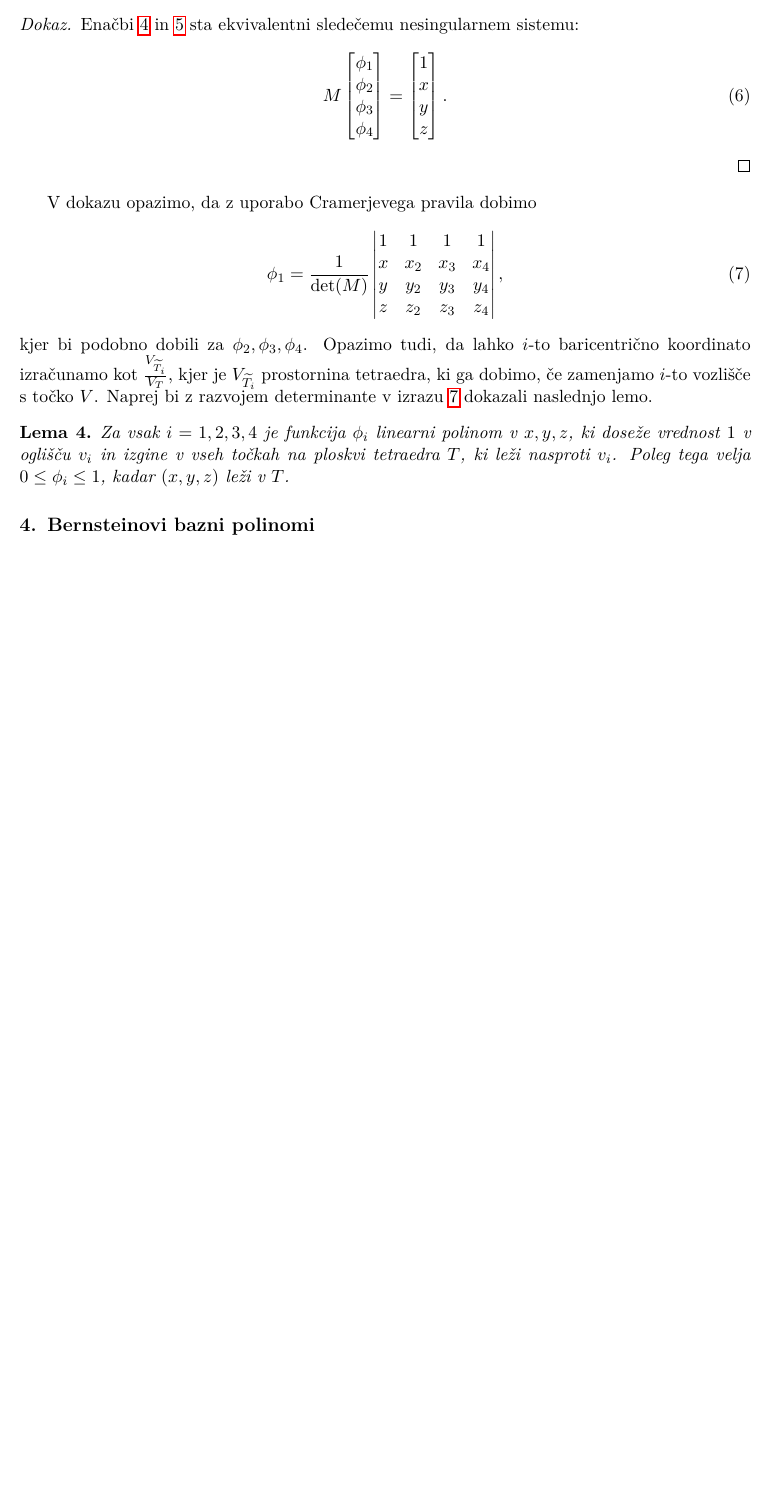
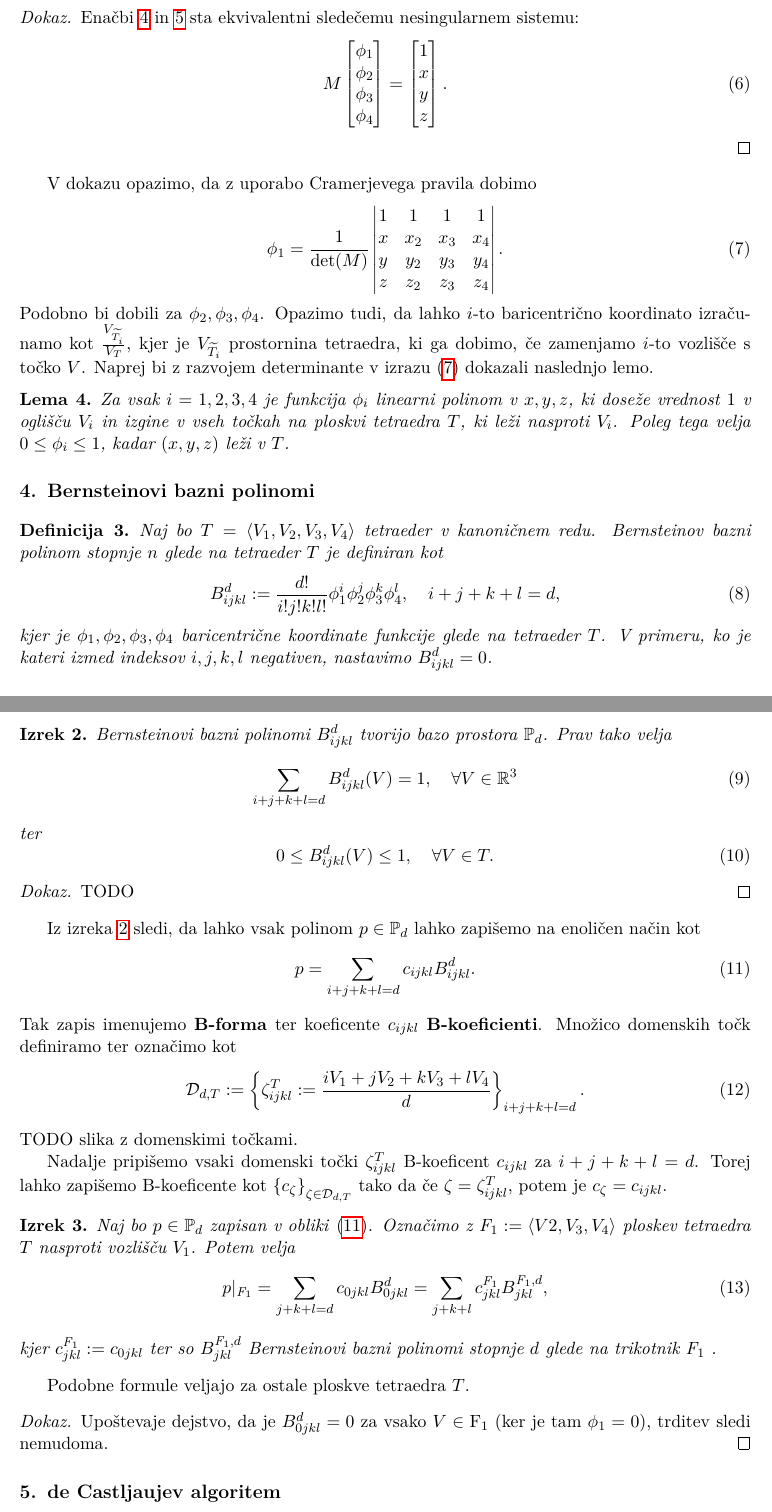
Before and after one commit to Petja-Murnik/Bernstein3d, a LaTeX document (seminarska.tex): part of page 3 of 3 before the commit and two parts of pages 3 and 4 of 4 after it, the two joined at a grey line, cut so that both start at the same text, the shorter picture padded with empty space. Compiled offline with pdfLaTeX.

Commit message:
dodana B forma

```diff
--- a/seminarska.tex
+++ b/seminarska.tex
@@ -181,26 +181,94 @@ V dokazu opazimo, da z uporabo Cramerjevega pravila dobimo
         x & x_2 & x_3 & x_4 \\
         y & y_2 & y_3 & y_4 \\
         z & z_2 & z_3 & z_4
-    \end{vmatrix},
+    \end{vmatrix}.
 \end{align}
-kjer bi podobno dobili za $\phi_2, \phi_3, \phi_4$.
+Podobno bi dobili za $\phi_2, \phi_3, \phi_4$.
 Opazimo tudi, da lahko $i$-to baricentrično koordinato izračunamo
 kot $\frac{V_{\widetilde{T_i}}}{V_T}$, kjer je $V_{\widetilde{T_i}}$
 prostornina tetraedra, ki ga dobimo, če zamenjamo $i$-to vozlišče
 s točko $V$.
-Naprej bi z razvojem determinante v izrazu \ref{eq_cramer}
+Naprej bi z razvojem determinante v izrazu \eqref{eq_cramer}
 dokazali naslednjo lemo.
 
 \begin{lemma}
     Za vsak $i = 1, 2, 3, 4$ je funkcija $\phi_i$ linearni polinom
-    v $x, y, z$, ki doseže vrednost $1$ v oglišču $v_i$ in
+    v $x, y, z$, ki doseže vrednost $1$ v oglišču $V_i$ in
     izgine v vseh točkah na ploskvi tetraedra $T$, ki leži
-    nasproti $v_i$. Poleg tega velja
+    nasproti $V_i$. Poleg tega velja
     $0 \leq \phi_i \leq 1$, kadar $(x, y, z)$ leži v $T$.
 \end{lemma}
 
 \section{Bernsteinovi bazni polinomi}
 
+\begin{definition}
+    Naj bo $T = \langle V_1, V_2, V_3, V_4 \rangle$ tetraeder v kanoničnem redu.
+    Bernsteinov bazni polinom stopnje $n$ glede na tetraeder $T$ je definiran kot
+    \begin{equation}
+        B_{ijkl}^d := \frac{d!}{i!j!k!l!} \phi_1^i \phi_2^j \phi_3^k \phi_4^l, \quad i + j + k + l = d,
+    \end{equation}
+    kjer je $\phi_1, \phi_2, \phi_3, \phi_4$ baricentrične koordinate funkcije
+    glede na tetraeder $T$. V primeru, ko je kateri izmed indeksov $i, j, k, l$ negativen,
+    nastavimo $B_{ijkl}^d = 0$.
+\end{definition}
+
+\begin{theorem}\label{izrek_bernstein}
+    Bernsteinovi bazni polinomi $B_{ijkl}^d$ tvorijo bazo prostora $\mathbb{P}_d$.
+    Prav tako velja
+    \begin{equation}
+        \sum_{i+j+k+l = d} B_{ijkl}^d(V) = 1, \quad \forall V \in \mathbb{R}^3
+    \end{equation}
+    ter
+    \begin{equation}
+        0 \leq B_{ijkl}^d(V) \leq 1, \quad \forall V \in T.
+    \end{equation}
+\end{theorem}
+
+\begin{proof}
+    TODO
+\end{proof}
+
+Iz izreka \ref{izrek_bernstein} sledi, da lahko vsak polinom $p \in \mathbb{P}_d$
+lahko zapišemo na enoličen način kot
+\begin{equation}\label{eq_Bforma}
+    p = \sum_{i+j+k+l = d} c_{ijkl} B_{ijkl}^d.
+\end{equation}
+Tak zapis imenujemo \textbf{B-forma} ter koeficente $c_{ijkl}$ \textbf{B-koeficienti}.
+Množico domenskih točk definiramo ter označimo kot
+\begin{equation}
+    \mathcal{D}_{d,T} :=
+    \left\{
+        \zeta_{ijkl}^T:= \frac{i V_1 + j V_2 + k V_3 + l V_4}{d}
+     \right\}_{i + j+ k+l = d}.
+\end{equation}
+TODO slika z domenskimi točkami.
+
+Nadalje pripišemo vsaki domenski točki $\zeta_{ijkl}^T$ B-koeficent
+$c_{ijkl}$ za $i +j+k+l = d$. Torej lahko zapišemo B-koeficente kot $\left\{
+    c_{\zeta}
+\right\}_{\zeta \in \mathcal{D}_{d,T}}$ tako da če $\zeta = \zeta_{ijkl}^T$,
+potem je $c_{\zeta} = c_{ijkl}$.
+
+\begin{theorem}
+    Naj bo $p \in \mathbb{P}_d$ zapisan v obliki \eqref{eq_Bforma}. Označimo
+    z $\text{F}_1 := \langle V2,V_3,V_4 \rangle$ ploskev tetraedra $T$ nasproti vozlišču $V_1$.
+    Potem velja
+    \begin{equation}
+        p|_{\text{F}_1} = \sum_{j+k+l = d} c_{0jkl}B_{0jkl}^d =
+            \sum_{j+k+l}c_{jkl}^{\text{F}_1} B_{jkl}^{\text{F}_1,d},
+    \end{equation}
+    kjer $c_{jkl}^{\text{F}_1}:=c_{0jkl}$ ter so $B_{jkl}^{\text{F}_1,d}$
+    Bernsteinovi bazni polinomi stopnje $d$ glede na trikotnik $\text{F}_1$ .
+\end{theorem}
+
+Podobne formule veljajo za ostale ploskve tetraedra $T$.
+
+\begin{proof}
+    Upoštevaje dejstvo, da je $B_{0jkl}^d = 0$ za vsako $V \in \text{F}_1$ (ker je
+    tam $\phi_1 = 0$), trditev sledi nemudoma.
+\end{proof}
+
+\section{de Castljaujev algoritem}
 
 
 \end{document}
```
Also changed, not shown: seminarska.pdf.
